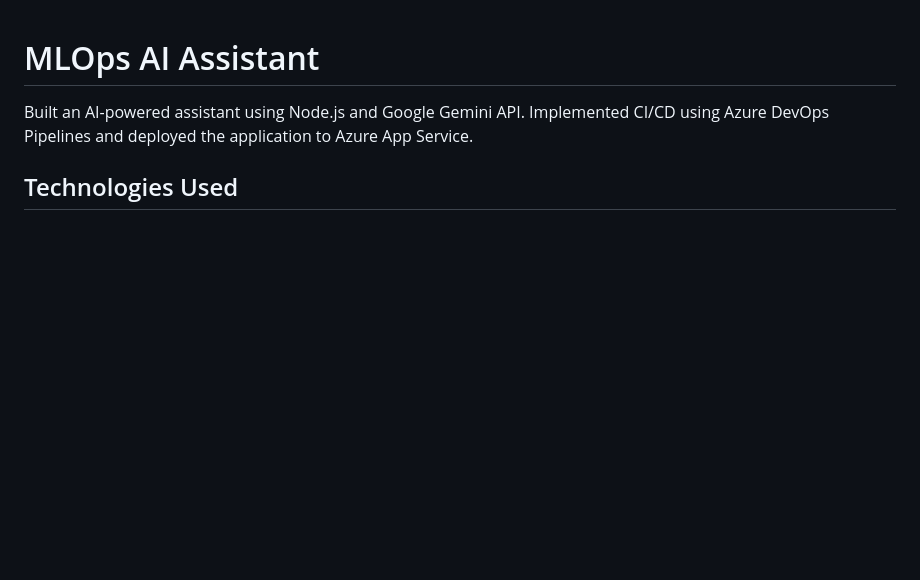
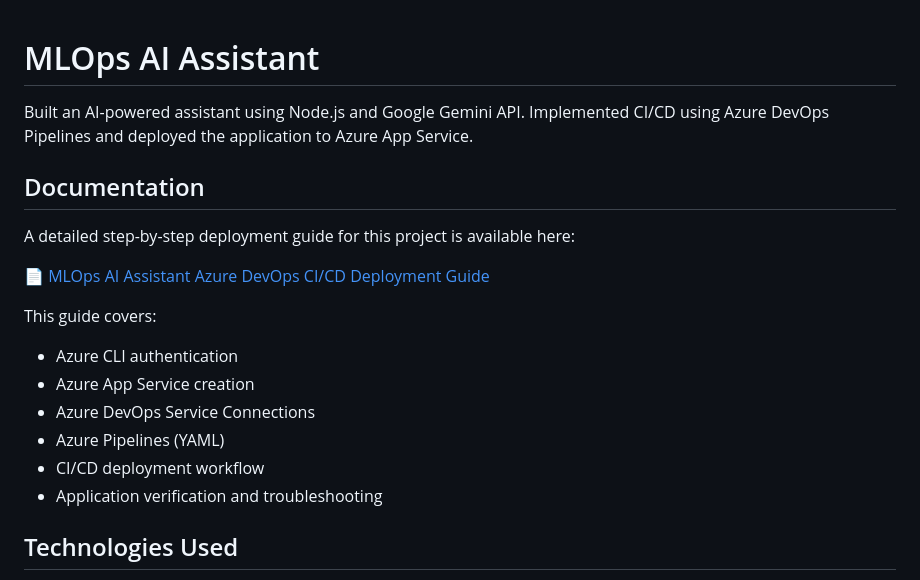
Before and after one commit to Gnaneshwarsreepathi/mlops-project, a Markdown page: README.md, the part around the change. Rendered like a GitHub page; blank space fills up the shorter version.

```diff
--- a/README.md
+++ b/README.md
@@ -2,6 +2,20 @@
 
 Built an AI-powered assistant using Node.js and Google Gemini API.
 Implemented CI/CD using Azure DevOps Pipelines and deployed the application to Azure App Service.
+
+## Documentation
+
+A detailed step-by-step deployment guide for this project is available here:
+
+📄 [MLOps AI Assistant Azure DevOps CI/CD Deployment Guide](docs/MLOps_AI_Assistant_Deployment_Guide.docx)
+
+This guide covers:
+- Azure CLI authentication
+- Azure App Service creation
+- Azure DevOps Service Connections
+- Azure Pipelines (YAML)
+- CI/CD deployment workflow
+- Application verification and troubleshooting
 
 ## Technologies Used
 
```
